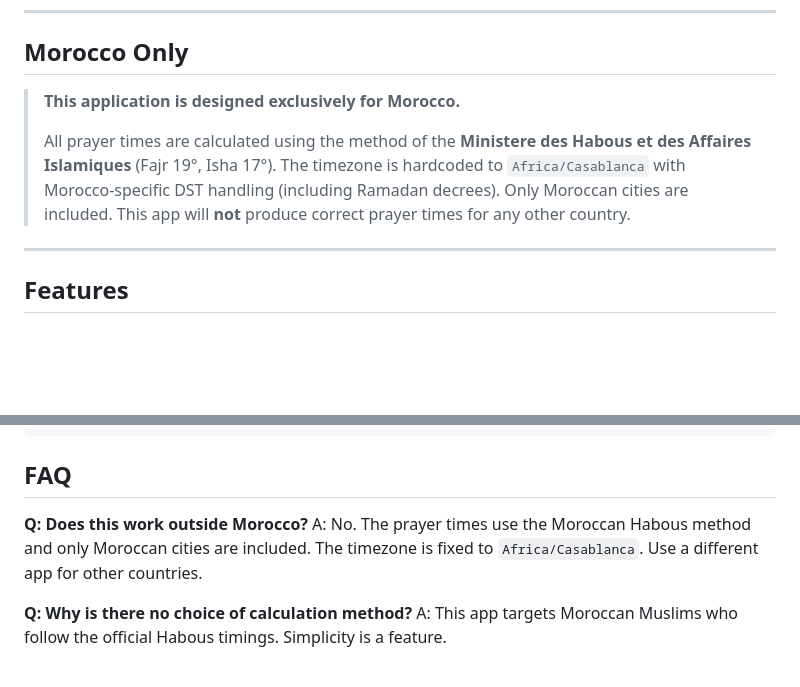
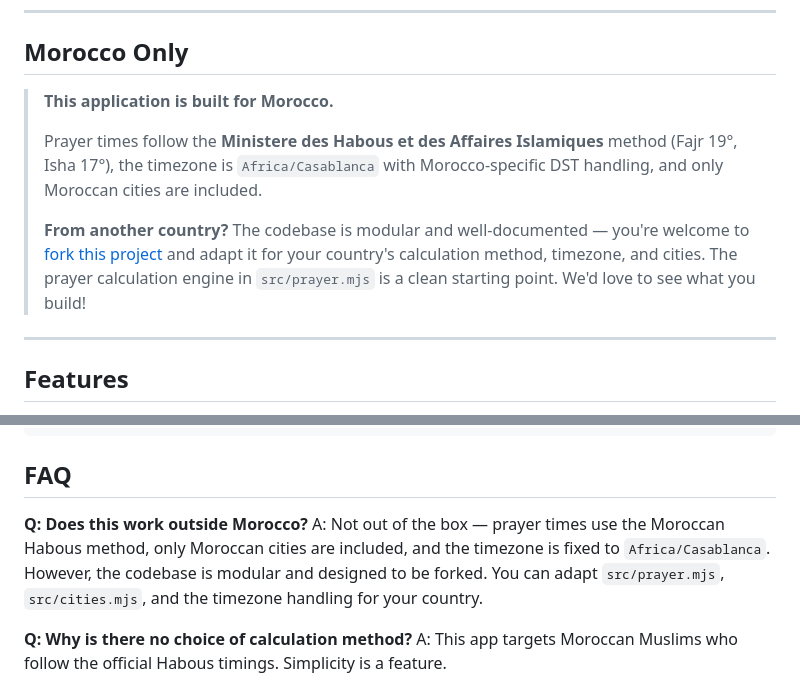
Before and after one commit to waqtsalat/waqtsalat, a Markdown page: README.md, 2 parts joined by grey strips. Rendered like a GitHub page; blank space fills up the shorter version.

Commit message:
Make "Morocco Only" section friendlier, invite forks for other countries
https://claude.ai/code/session_01UmgSPPVFDEz4Gf8XPnKh3J

```diff
--- a/README.md
+++ b/README.md
@@ -34,9 +34,11 @@
 
 ## Morocco Only
 
-> **This application is designed exclusively for Morocco.**
+> **This application is built for Morocco.**
 >
-> All prayer times are calculated using the method of the **Ministere des Habous et des Affaires Islamiques** (Fajr 19°, Isha 17°). The timezone is hardcoded to `Africa/Casablanca` with Morocco-specific DST handling (including Ramadan decrees). Only Moroccan cities are included. This app will **not** produce correct prayer times for any other country.
+> Prayer times follow the **Ministere des Habous et des Affaires Islamiques** method (Fajr 19°, Isha 17°), the timezone is `Africa/Casablanca` with Morocco-specific DST handling, and only Moroccan cities are included.
+>
+> **From another country?** The codebase is modular and well-documented — you're welcome to [fork this project](https://github.com/waqtsalat/waqtsalat/fork) and adapt it for your country's calculation method, timezone, and cities. The prayer calculation engine in `src/prayer.mjs` is a clean starting point. We'd love to see what you build!
 
 ---
 
@@ -179,7 +181,7 @@ npm test
 ## FAQ
 
 **Q: Does this work outside Morocco?**
-A: No. The prayer times use the Moroccan Habous method and only Moroccan cities are included. The timezone is fixed to `Africa/Casablanca`. Use a different app for other countries.
+A: Not out of the box — prayer times use the Moroccan Habous method, only Moroccan cities are included, and the timezone is fixed to `Africa/Casablanca`. However, the codebase is modular and designed to be forked. You can adapt `src/prayer.mjs`, `src/cities.mjs`, and the timezone handling for your country.
 
 **Q: Why is there no choice of calculation method?**
 A: This app targets Moroccan Muslims who follow the official Habous timings. Simplicity is a feature.
```
